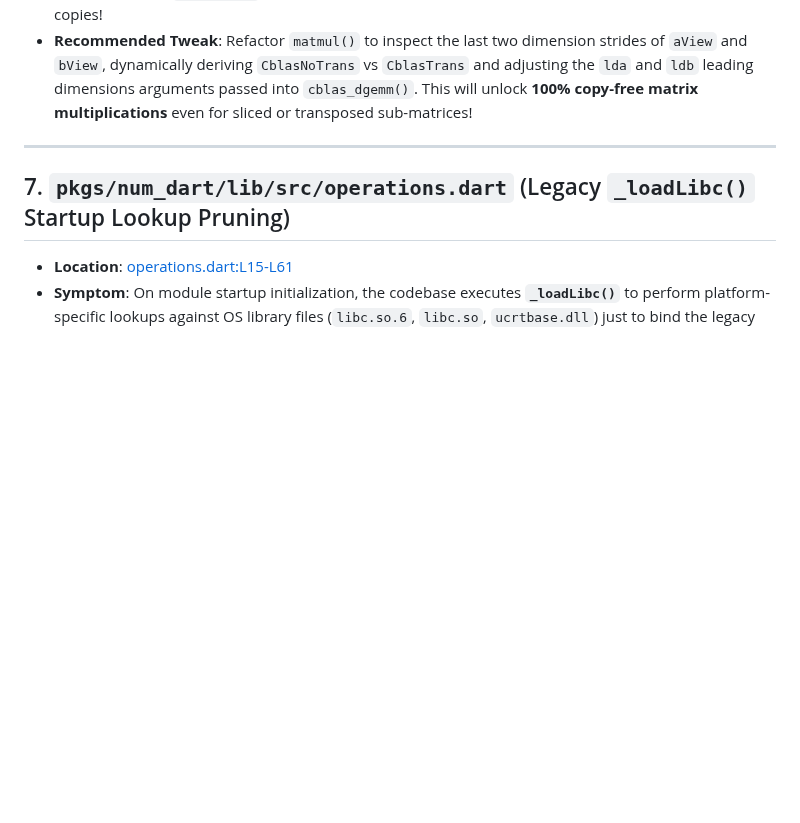
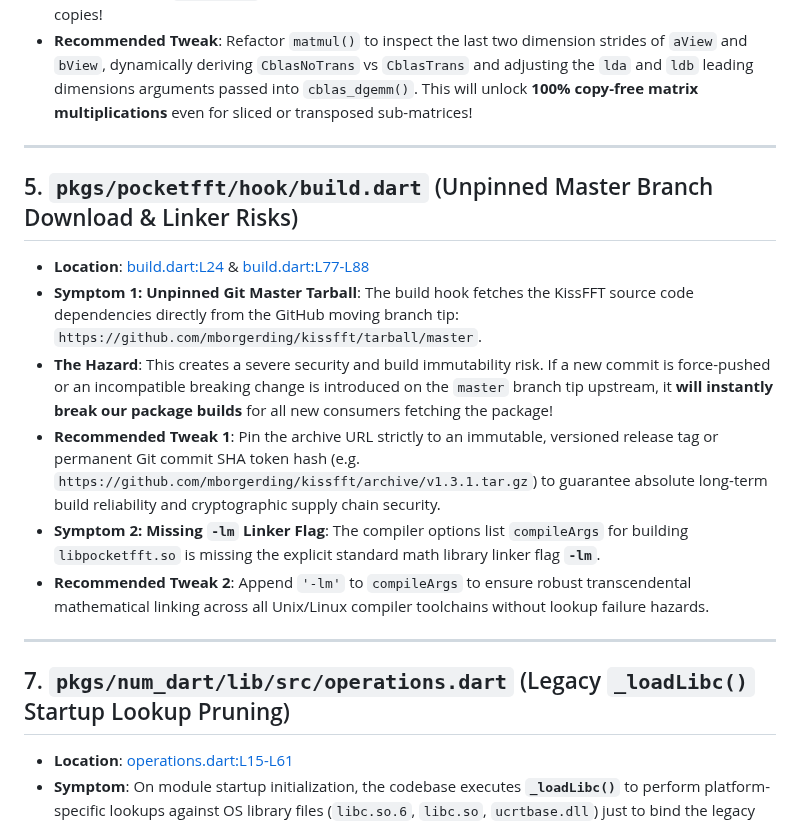
Before and after one commit to sigurdm/scientific_dart, a Markdown page: pkgs/num_dart/FINDINGS.md, the part around the change. GitHub-like rendering; blank space fills up the shorter version.

Commit message:
docs: append pocketfft unpinned master downloads security risks to FINDINGS.md

```diff
--- a/pkgs/num_dart/FINDINGS.md
+++ b/pkgs/num_dart/FINDINGS.md
@@ -67,6 +67,16 @@ This file logs architectural improvements and hidden flaws discovered during aut
 
 ***
 
+## 5. `pkgs/pocketfft/hook/build.dart` (Unpinned Master Branch Download & Linker Risks)
+- **Location**: [build.dart:L24](file:///usr/local/google/home/sigurdm/projects/math/pkgs/pocketfft/hook/build.dart#L24) & [build.dart:L77-L88](file:///usr/local/google/home/sigurdm/projects/math/pkgs/pocketfft/hook/build.dart#L77-L88)
+- **Symptom 1: Unpinned Git Master Tarball**: The build hook fetches the KissFFT source code dependencies directly from the GitHub moving branch tip: `https://github.com/mborgerding/kissfft/tarball/master`.
+- **The Hazard**: This creates a severe security and build immutability risk. If a new commit is force-pushed or an incompatible breaking change is introduced on the `master` branch tip upstream, it **will instantly break our package builds** for all new consumers fetching the package!
+- **Recommended Tweak 1**: Pin the archive URL strictly to an immutable, versioned release tag or permanent Git commit SHA token hash (e.g. `https://github.com/mborgerding/kissfft/archive/v1.3.1.tar.gz`) to guarantee absolute long-term build reliability and cryptographic supply chain security.
+- **Symptom 2: Missing `-lm` Linker Flag**: The compiler options list `compileArgs` for building `libpocketfft.so` is missing the explicit standard math library linker flag **`-lm`**.
+- **Recommended Tweak 2**: Append `'-lm'` to `compileArgs` to ensure robust transcendental mathematical linking across all Unix/Linux compiler toolchains without lookup failure hazards.
+
+***
+
 ## 7. `pkgs/num_dart/lib/src/operations.dart` (Legacy `_loadLibc()` Startup Lookup Pruning)
 - **Location**: [operations.dart:L15-L61](file:///usr/local/google/home/sigurdm/projects/math/pkgs/num_dart/lib/src/operations.dart#L15-L61)
 - **Symptom**: On module startup initialization, the codebase executes **`_loadLibc()`** to perform platform-specific lookups against OS library files (`libc.so.6`, `libc.so`, `ucrtbase.dll`) just to bind the legacy fallback function pointer `_qsort`.
```
